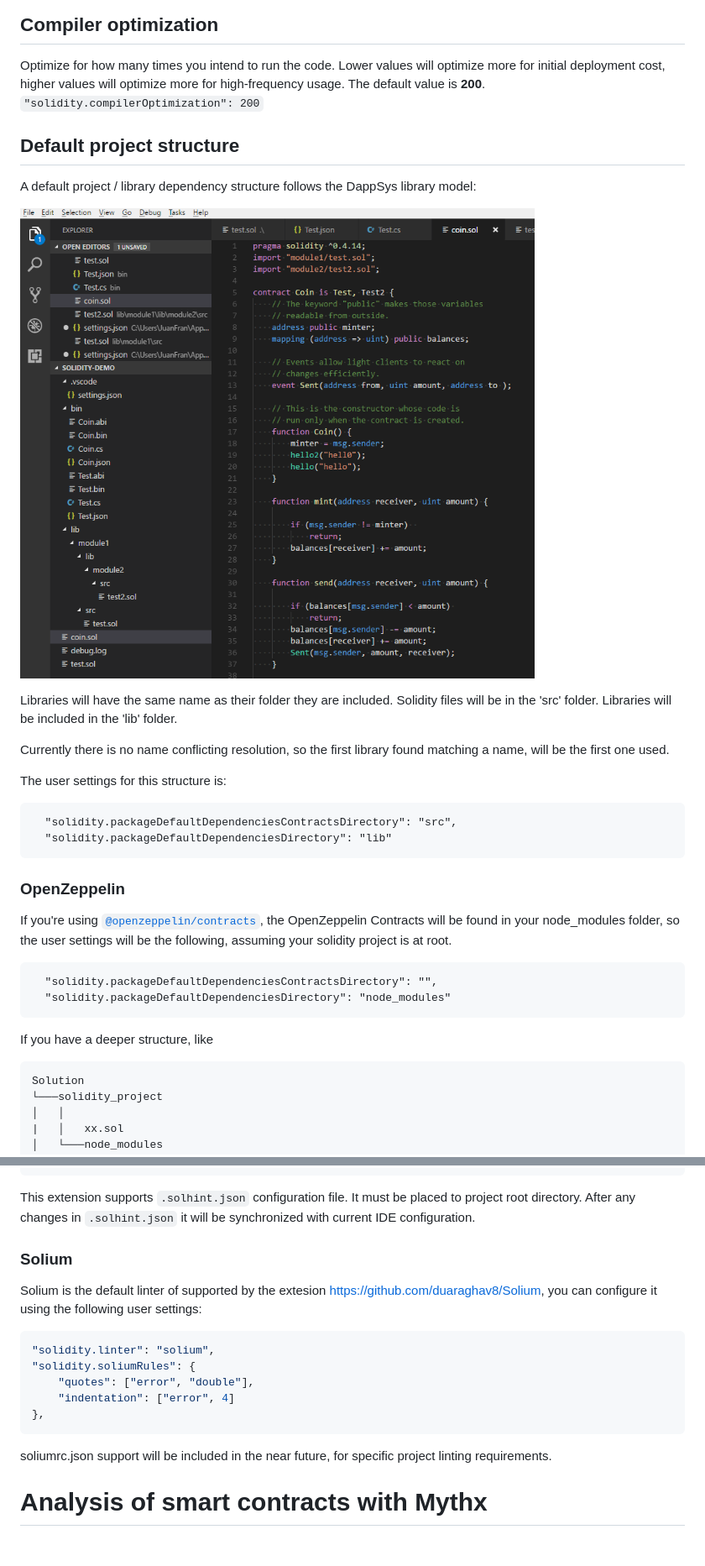
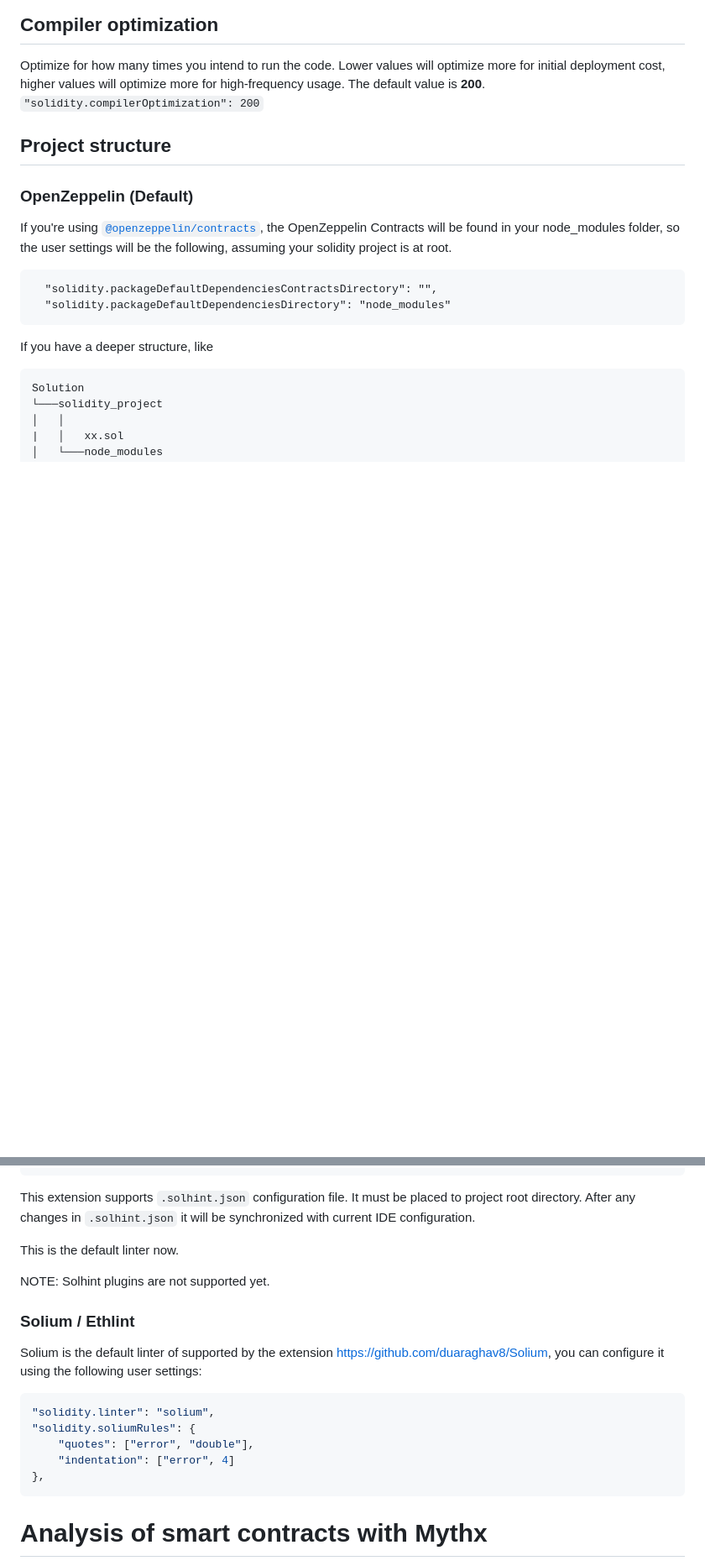
Before and after one commit to juanfranblanco/vscode-solidity, a Markdown page: README.md, 2 parts joined by grey strips. Shown at 84% size. Drawn GitHub-style; blank space fills up the shorter version.

````diff
--- a/README.md
+++ b/README.md
@@ -68,26 +79,9 @@ Optimize for how many times you intend to run the code. Lower values will optimi
 ```"solidity.compilerOptimization": 200```
 
 
-## Default project structure
+## Project structure
 
-A default project  / library dependency structure follows the DappSys library model:
-
-![Screenshot](screenshots/simpleProjectStructure.PNG)
-
-Libraries will have the same name as their folder they are included.
-Solidity files will be in the 'src' folder.
-Libraries will be included in the 'lib' folder.
-
-Currently there is no name conflicting resolution, so the first library found matching a name, will be the first one used.
-
-The user settings for this structure is:
-
-```
-  "solidity.packageDefaultDependenciesContractsDirectory": "src",
-  "solidity.packageDefaultDependenciesDirectory": "lib"
-```
-
-### OpenZeppelin
+### OpenZeppelin (Default)
 
 If you're using [`@openzeppelin/contracts`](https://github.com/OpenZeppelin/openzeppelin-contracts), the OpenZeppelin Contracts will be found in your node_modules folder, so the user settings will be the following, assuming your solidity project is at root.
 
@@ -154,9 +167,13 @@ This extension supports `.solhint.json` configuration file. It must be placed to
 directory. After any changes in `.solhint.json` it will be synchronized with current IDE
 configuration.
 
-### Solium
+This is the default linter now.
 
-Solium is the default linter of supported by the extesion https://github.com/duaraghav8/Solium, you can configure it using the following user settings:
+NOTE: Solhint plugins are not supported yet.
+
+### Solium / Ethlint
+
+Solium is the default linter of supported by the extension https://github.com/duaraghav8/Solium, you can configure it using the following user settings:
 
 ```json
 "solidity.linter": "solium",
@@ -165,8 +182,6 @@ Solium is the default linter of supported by the extesion https://github.com/dua
     "indentation": ["error", 4]
 },
 ```
-
-soliumrc.json support will be included in the near future, for specific project linting requirements.
 
 # Analysis of smart contracts with Mythx
 Mythx analysis tool, has been moved to its own stand alone extension, [please download it here](https://marketplace.visualstudio.com/items?itemName=MythX.mythxvsc).
````
Also changed, not shown: other parts of README.md (+32 -2 lines), screenshots/change-compiler-version-contextmenu.png (added), screenshots/change-compiler-version-gui-setting.png (added), screenshots/change-compiler-version-selectversion.png (added).
